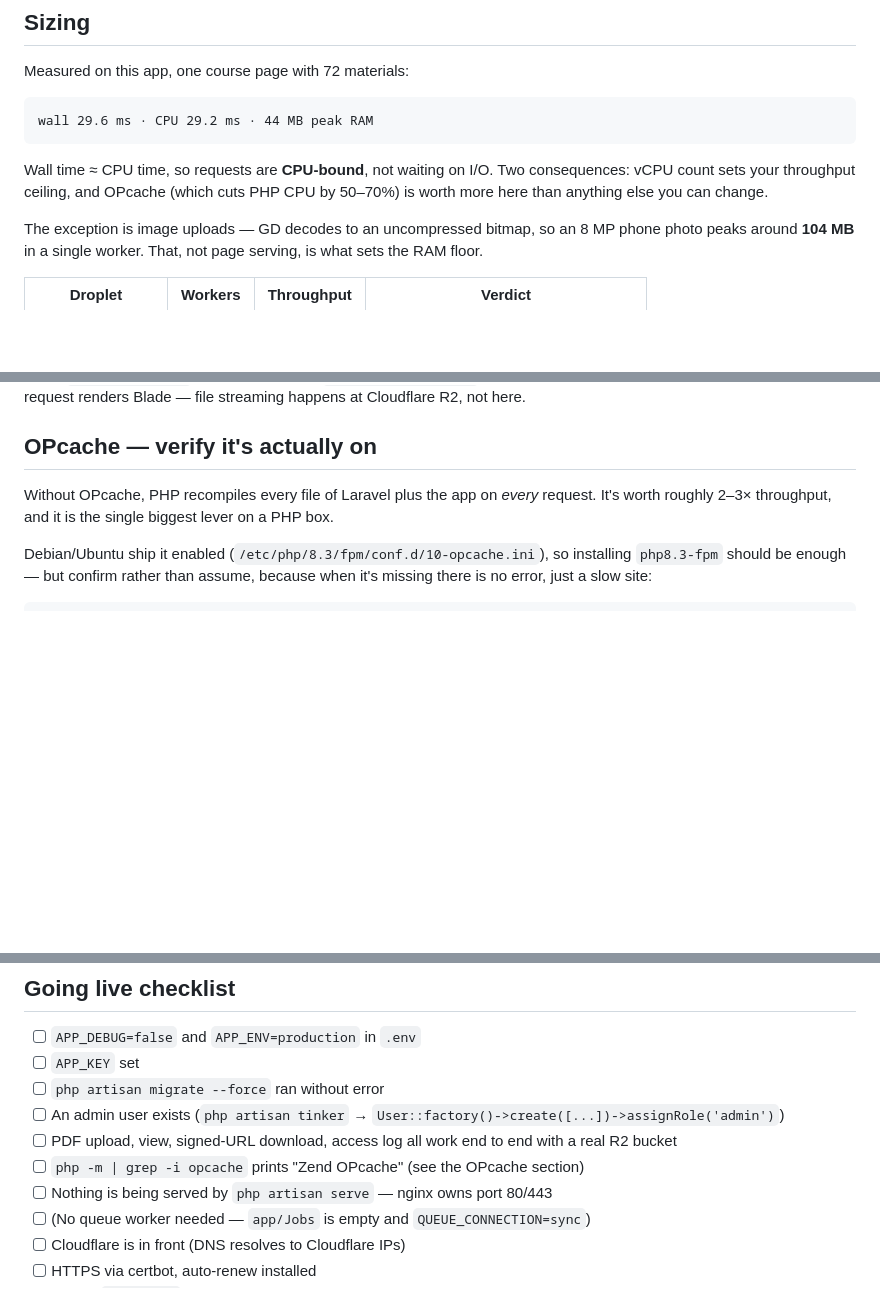
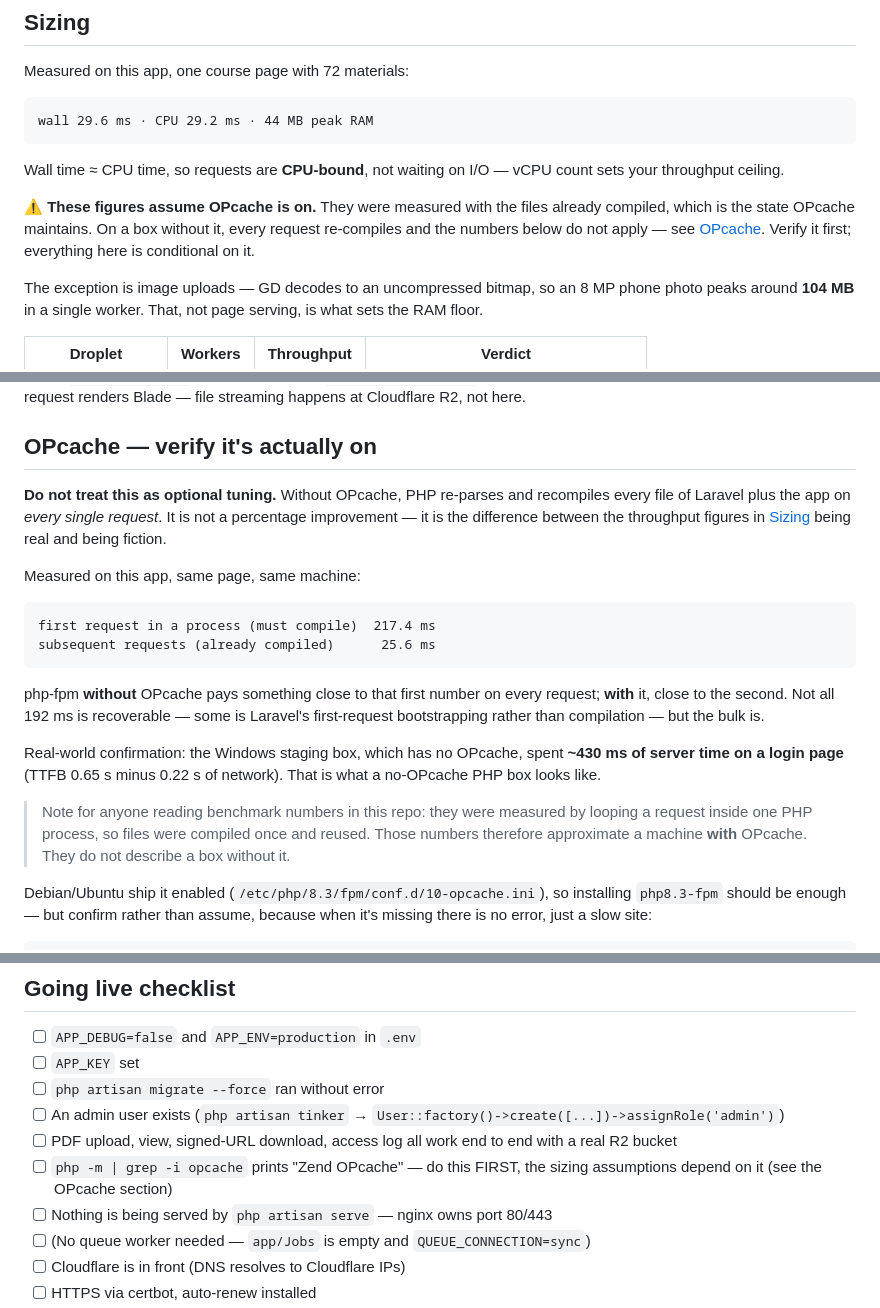
Before and after one commit to guansoon99/tuition-centre, a Markdown page: DEPLOY.md, 3 parts joined by grey strips. Rendered like a GitHub page; blank space fills up the shorter version.

Commit message:
DEPLOY.md: state plainly that the sizing numbers assume OPcache
Every benchmark in this repo was taken by looping a request inside one PHP
process, so files compiled once and were reused for the rest. That is roughly
the state OPcache maintains across requests — meaning those figures describe a
machine WITH OPcache, not one without.

Which makes the previous wording ("worth roughly 2-3x throughput") both wrong
in emphasis and dangerous: it reads as optional tuning, when in fact the
capacity figures in Sizing are conditional on it.

Measured, same page and machine:

  first request in a process (must compile)   217.4 ms
  subsequent requests (already compiled)       25.6 ms

Not all of that gap is OPcache-recoverable — some is Laravel's first-request
bootstrapping rather than compilation — but the bulk is. The Windows staging
box, which has no OPcache, corroborates it: ~430ms of server time to render a
login page.

Sizing now carries a warning that its numbers assume OPcache, the OPcache
section leads with the measurement, and the go-live checklist says to verify
it first rather than listing it alongside unrelated items.

Co-Authored-By: Claude Opus 5 <noreply@anthropic.com>

````diff
--- a/DEPLOY.md
+++ b/DEPLOY.md
@@ -42,9 +42,14 @@ Measured on this app, one course page with 72 materials:
 wall 29.6 ms · CPU 29.2 ms · 44 MB peak RAM
 ```
 
-Wall time ≈ CPU time, so requests are **CPU-bound**, not waiting on I/O. Two
-consequences: vCPU count sets your throughput ceiling, and OPcache (which cuts
-PHP CPU by 50–70%) is worth more here than anything else you can change.
+Wall time ≈ CPU time, so requests are **CPU-bound**, not waiting on I/O — vCPU
+count sets your throughput ceiling.
+
+⚠️ **These figures assume OPcache is on.** They were measured with the files
+already compiled, which is the state OPcache maintains. On a box without it,
+every request re-compiles and the numbers below do not apply — see
+[OPcache](#opcache--verify-its-actually-on). Verify it first; everything here
+is conditional on it.
 
 The exception is image uploads — GD decodes to an uncompressed bitmap, so an
 8 MP phone photo peaks around **104 MB** in a single worker. That, not page
@@ -87,9 +92,31 @@ streaming happens at Cloudflare R2, not here.
 
 ## OPcache — verify it's actually on
 
-Without OPcache, PHP recompiles every file of Laravel plus the app on *every*
-request. It's worth roughly 2–3× throughput, and it is the single biggest
-lever on a PHP box.
+**Do not treat this as optional tuning.** Without OPcache, PHP re-parses and
+recompiles every file of Laravel plus the app on *every single request*. It is
+not a percentage improvement — it is the difference between the throughput
+figures in [Sizing](#sizing) being real and being fiction.
+
+Measured on this app, same page, same machine:
+
+```
+first request in a process (must compile)  217.4 ms
+subsequent requests (already compiled)      25.6 ms
+```
+
+php-fpm **without** OPcache pays something close to that first number on every
+request; **with** it, close to the second. Not all 192 ms is recoverable —
+some is Laravel's first-request bootstrapping rather than compilation — but
+the bulk is.
+
+Real-world confirmation: the Windows staging box, which has no OPcache, spent
+**~430 ms of server time on a login page** (TTFB 0.65 s minus 0.22 s of
+network). That is what a no-OPcache PHP box looks like.
+
+> Note for anyone reading benchmark numbers in this repo: they were measured
+> by looping a request inside one PHP process, so files were compiled once and
+> reused. Those numbers therefore approximate a machine **with** OPcache. They
+> do not describe a box without it.
 
 Debian/Ubuntu ship it enabled (`/etc/php/8.3/fpm/conf.d/10-opcache.ini`), so
 installing `php8.3-fpm` should be enough — but confirm rather than assume,
@@ -239,7 +266,8 @@ sudo supervisorctl reread && sudo supervisorctl update && sudo supervisorctl sta
 - [ ] `php artisan migrate --force` ran without error
 - [ ] An admin user exists (`php artisan tinker` → `User::factory()->create([...])->assignRole('admin')`)
 - [ ] PDF upload, view, signed-URL download, access log all work end to end with a real R2 bucket
-- [ ] `php -m | grep -i opcache` prints "Zend OPcache" (see the OPcache section)
+- [ ] `php -m | grep -i opcache` prints "Zend OPcache" — do this FIRST, the
+      sizing assumptions depend on it (see the OPcache section)
 - [ ] Nothing is being served by `php artisan serve` — nginx owns port 80/443
 - [ ] (No queue worker needed — `app/Jobs` is empty and `QUEUE_CONNECTION=sync`)
 - [ ] Cloudflare is in front (DNS resolves to Cloudflare IPs)
````
